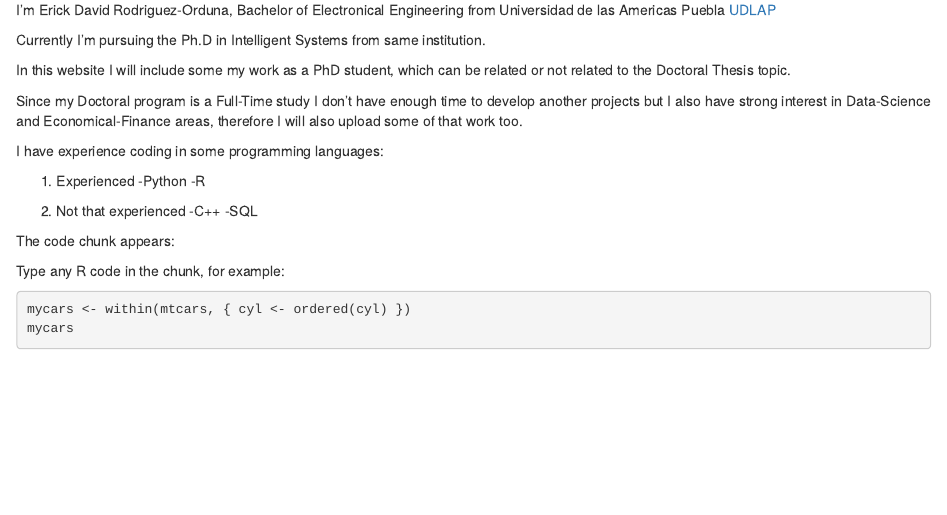
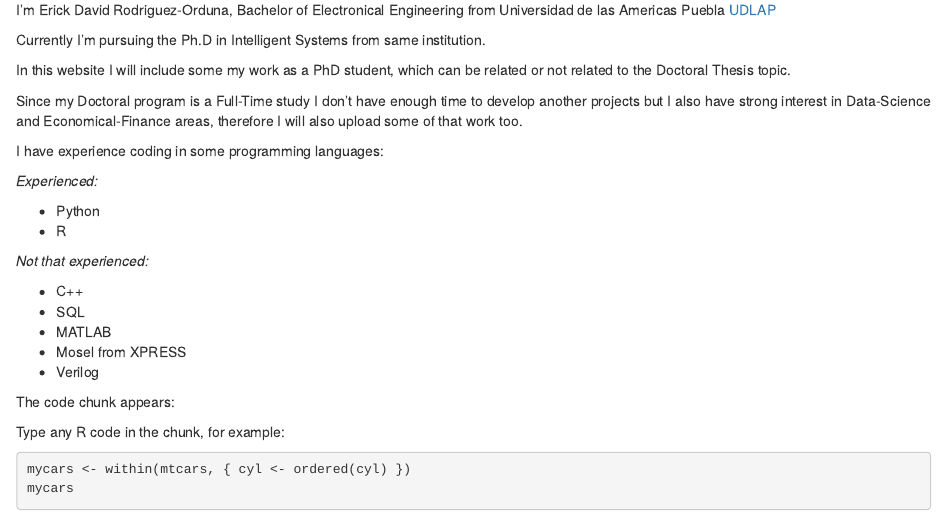
Before and after one commit to davidrodord56/davidrodord56.github.io, an R Markdown document (index.rmd): the page in a window 1100 px wide, from 100 px down. The pictures show the output file index.html that the author committed with the source, opened offline.

Commit message:
New-Changes

```diff
--- a/index.rmd
+++ b/index.rmd
@@ -17,13 +18,19 @@ Since my Doctoral program is a Full-Time study I don't have enough time to devel
 
 I have experience coding in some programming languages:
 
-1. Experienced
-    -Python
-    -R
 
-2. Not that experienced
--C++
--SQL
+*Experienced:*
+
+- Python
+- R
+
+*Not that experienced:*
+
+- C++
+- SQL
+- MATLAB
+- Mosel from XPRESS
+- Verilog
 
 
 
```
Also changed, not shown: index.html, index.rmd (9 more changed lines).
